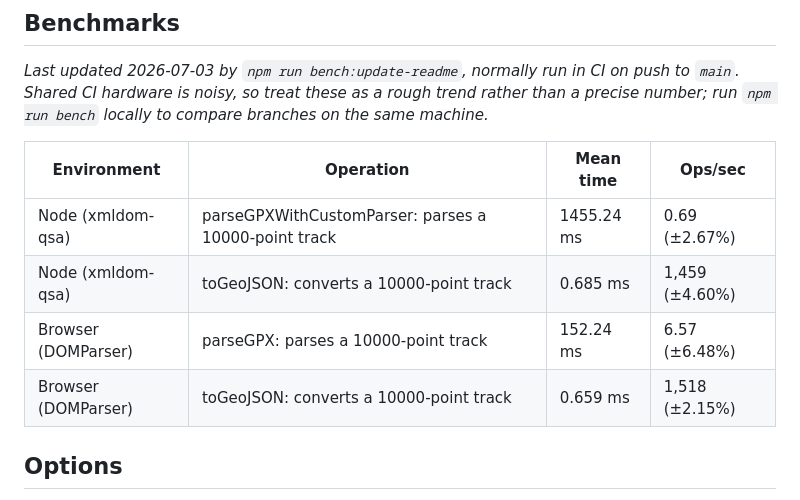
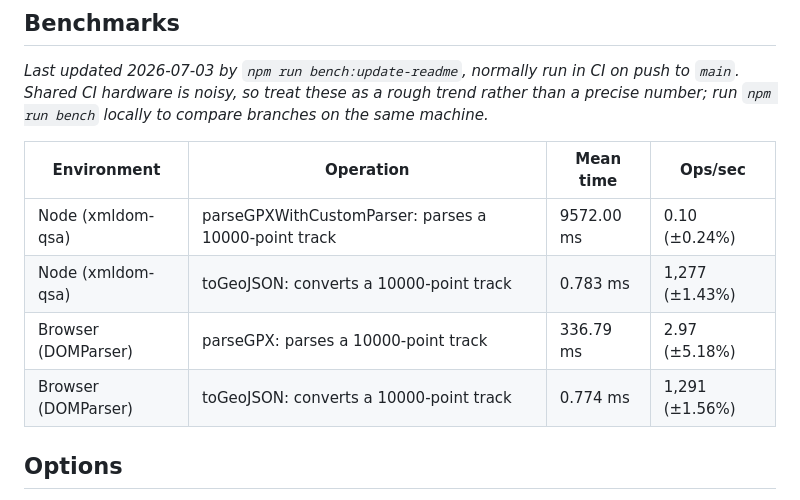
Before and after one commit to We-Gold/gpxjs, a Markdown page: README.md, the part around the change. Drawn GitHub-style.

Commit message:
Update benchmark results

```diff
--- a/README.md
+++ b/README.md
@@ -166,10 +166,10 @@ _Last updated 2026-07-03 by `npm run bench:update-readme`, normally run in CI on
 
 | Environment | Operation | Mean time | Ops/sec |
 | --- | --- | --- | --- |
-| Node (xmldom-qsa) | parseGPXWithCustomParser: parses a 10000-point track | 1455.24 ms | 0.69 (±2.67%) |
-| Node (xmldom-qsa) | toGeoJSON: converts a 10000-point track | 0.685 ms | 1,459 (±4.60%) |
-| Browser (DOMParser) | parseGPX: parses a 10000-point track | 152.24 ms | 6.57 (±6.48%) |
-| Browser (DOMParser) | toGeoJSON: converts a 10000-point track | 0.659 ms | 1,518 (±2.15%) |
+| Node (xmldom-qsa) | parseGPXWithCustomParser: parses a 10000-point track | 9572.00 ms | 0.10 (±0.24%) |
+| Node (xmldom-qsa) | toGeoJSON: converts a 10000-point track | 0.783 ms | 1,277 (±1.43%) |
+| Browser (DOMParser) | parseGPX: parses a 10000-point track | 336.79 ms | 2.97 (±5.18%) |
+| Browser (DOMParser) | toGeoJSON: converts a 10000-point track | 0.774 ms | 1,291 (±1.56%) |
 <!-- BENCHMARKS:END -->
 
 ## Options
```
